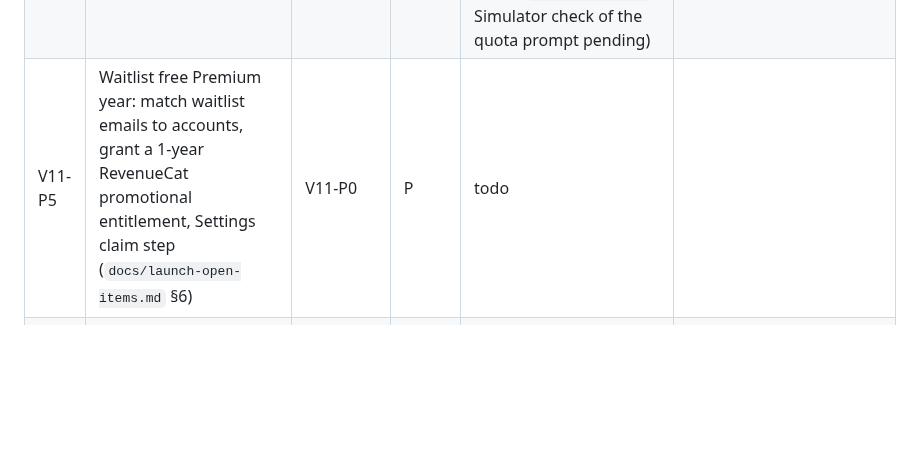
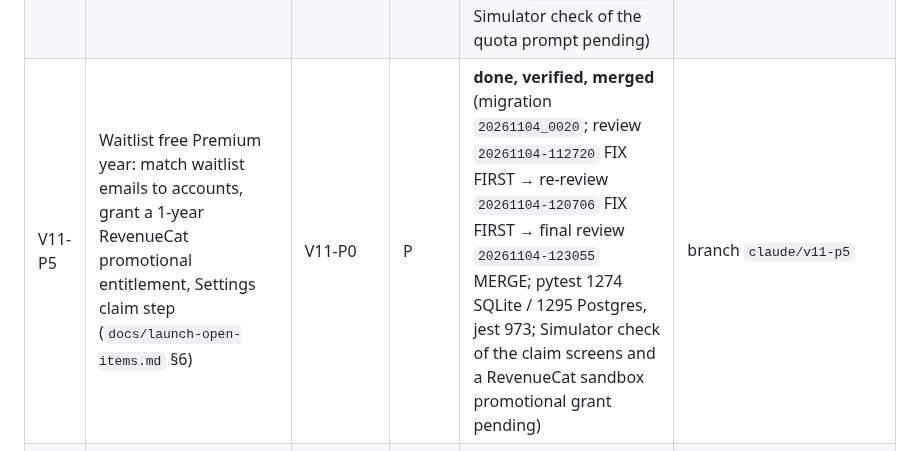
Before and after one commit to thegrocerygenie/grocery-genie, a Markdown page: .planning/PLAN-2026-11-03-v1.1.md, the part around the change. GitHub-like rendering; blank space fills up the shorter version.

Commit message:
docs(planning): V11-P5 status row
Co-Authored-By: Claude Opus 5.5 <noreply@anthropic.com>
Claude-Session: https://claude.ai/code/session_01511QNWinvapqkctbBQnnFz

```diff
--- a/.planning/PLAN-2026-11-03-v1.1.md
+++ b/.planning/PLAN-2026-11-03-v1.1.md
@@ -24,7 +24,7 @@ Update this table after every task: the coordinator's only durable memory.
 | V11-P2 | Data export JSON/CSV: receipts, budgets, prices (NFR "data export", premium) | V11-P0 | P | **done, verified, merged** (review `20261103-213411`; nits fixed, verify `20261104-032228`; pytest 857 SQLite / 866 Postgres, jest 910) | branch `claude/v11-p2` |
 | V11-P3 | Budget rollover toggle (BC-FR, premium) | V11-P0 | P | **done, verified, merged** (migration `20261104_0018`; review `20261104-031309`; nits fixed, lapsed months carry per user; verify `20261104-043206`; pytest 1095 SQLite / 1114 Postgres, jest 930; verify-budget-alerts 14/14, sync `e44b52c`) | branch `claude/v11-p3` |
 | V11-P4 | Premium gating of V1.1 features (per D2) and unlimited receipts | V11-P0 | P | **done, verified, merged** (verify `20261103-200836`, reviewer `20261103-201941`; nits fixed, verify `20261103-210629`, re-review `20261103-213607`; Simulator check of the quota prompt pending) | branch `claude/v11-p4` |
-| V11-P5 | Waitlist free Premium year: match waitlist emails to accounts, grant a 1-year RevenueCat promotional entitlement, Settings claim step (`docs/launch-open-items.md` §6) | V11-P0 | P | todo | |
+| V11-P5 | Waitlist free Premium year: match waitlist emails to accounts, grant a 1-year RevenueCat promotional entitlement, Settings claim step (`docs/launch-open-items.md` §6) | V11-P0 | P | **done, verified, merged** (migration `20261104_0020`; review `20261104-112720` FIX FIRST → re-review `20261104-120706` FIX FIRST → final review `20261104-123055` MERGE; pytest 1274 SQLite / 1295 Postgres, jest 973; Simulator check of the claim screens and a RevenueCat sandbox promotional grant pending) | branch `claude/v11-p5` |
 | V11-G1 | V1.1 audit gaps: analytics + cross-user rollover tests, matrix rows, V1.1 Definition of Done, V1.1 device checklist, `check-traceability.py` fallback (no app code) | — | G | **done, verified, merged** (review FIX FIRST, doc-only, fixed; re-review MERGE; pytest 1172 SQLite / 1192 Postgres; traceability 282/126, 0 missing) | branch `claude/v11-g1` |
 | V11-D1 | Device-check mobile bugs BUG-1,2,3,5,6,7,8,9 (`.planning/DEVICE-CHECK-2026-11-03.md`; user: fix all in V1.1) | — | D | **done, verified, merged** (review passed: tsc/eslint 0, jest 894; nits fixed, jest 896; main's #99 also fixed BUG-6; Simulator recheck of BUG-1,2,3,5,6,8,9 pending) | branch `claude/v11-d1` |
 | V11-D2 | Device-check BUG-4: qualifier differences (Bananas / Organic Bananas) must not auto-link (PI-02) | — | D | **done, verified, merged** (review `20261104-032052` passed; nits fixed + PI-02 AC 2 amended per user, verify `20261104-040224`; pytest 1036 SQLite / 1041 Postgres; real-model pairs: precision 31/31, recall 31/33) | branch `claude/v11-d2` |
```
